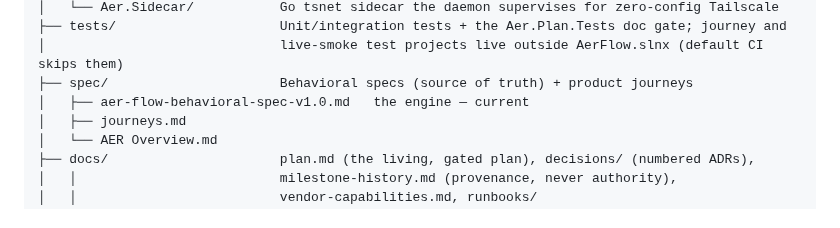
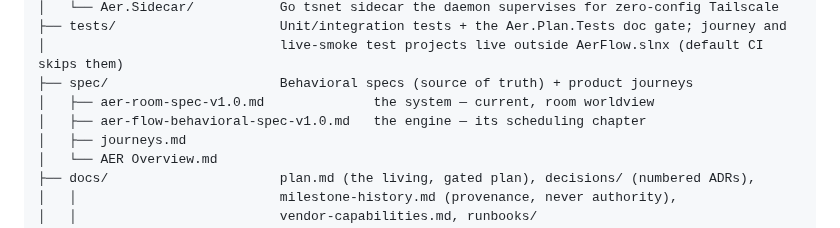
Before and after one commit to aer-works/aer-flow, a Markdown page: CLAUDE.md, the part around the change. GitHub-like rendering.

```diff
--- a/CLAUDE.md
+++ b/CLAUDE.md
@@ -21,7 +21,8 @@ aer-flow/
 ├── tests/                     Unit/integration tests + the Aer.Plan.Tests doc gate; journey and
 │                              live-smoke test projects live outside AerFlow.slnx (default CI skips them)
 ├── spec/                      Behavioral specs (source of truth) + product journeys
-│   ├── aer-flow-behavioral-spec-v1.0.md   the engine — current
+│   ├── aer-room-spec-v1.0.md              the system — current, room worldview
+│   ├── aer-flow-behavioral-spec-v1.0.md   the engine — its scheduling chapter
 │   ├── journeys.md
 │   └── AER Overview.md
 ├── docs/                      plan.md (the living, gated plan), decisions/ (numbered ADRs),
```
Also changed, not shown: spec/aer-flow-behavioral-spec-v1.0.md (+9 -1 lines), spec/aer-room-spec-v1.0.md (added, +165 -0 lines).
